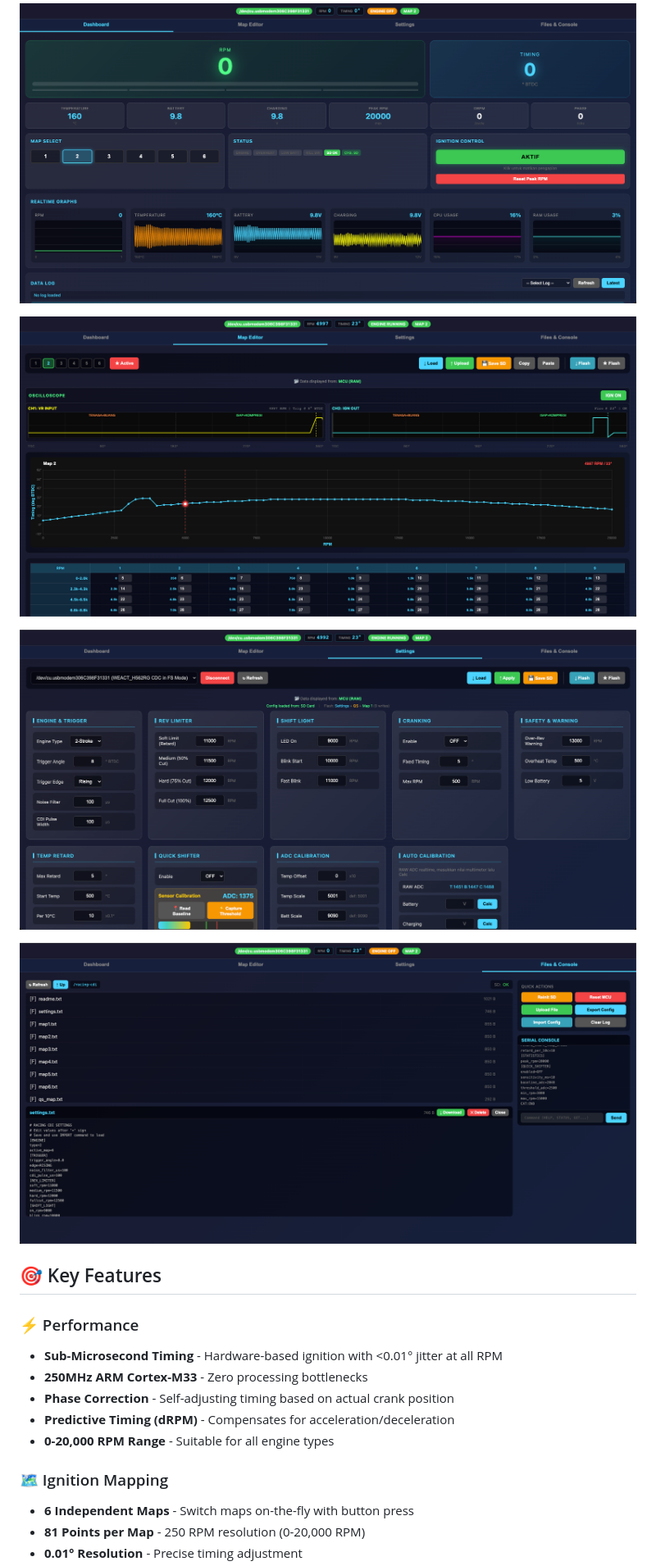
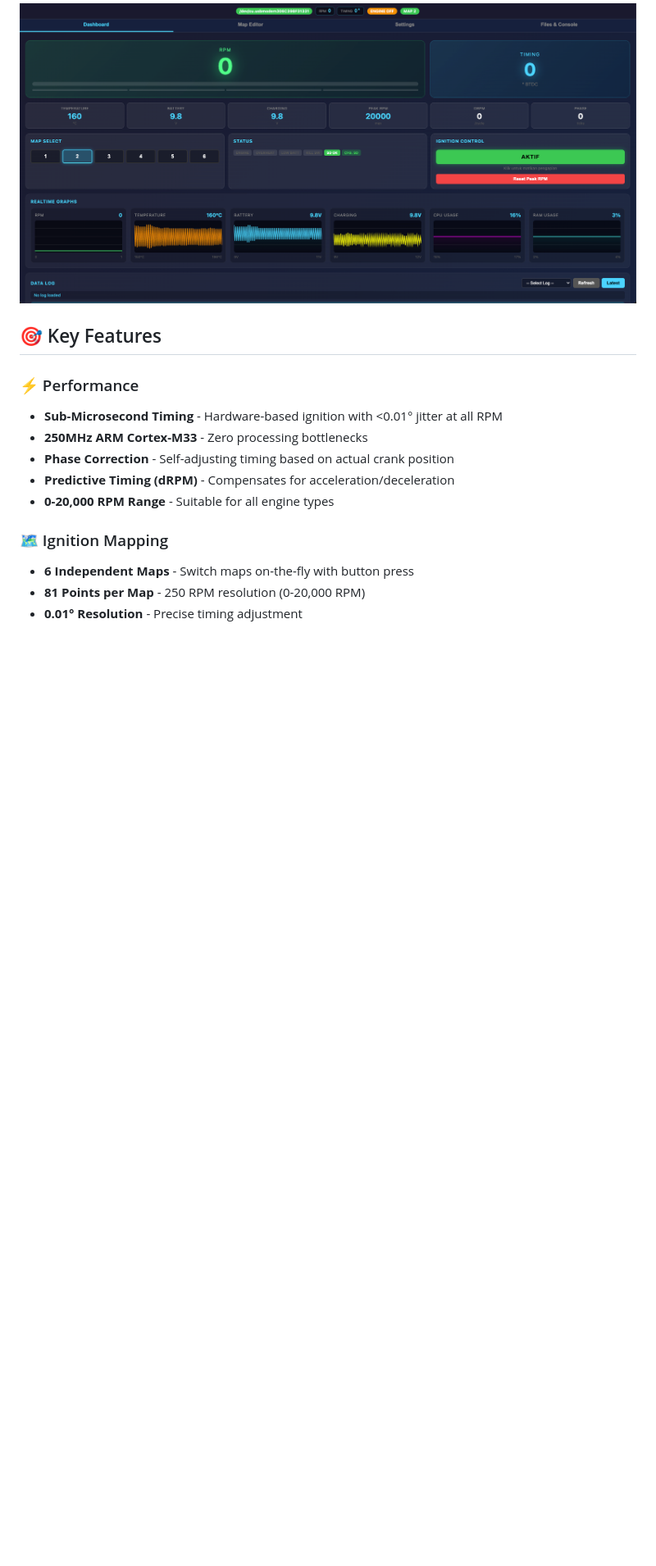
Before and after one commit to wicaksuu/racing-cdi, a Markdown page: README.md, the part around the change. Shown at 82% size. GitHub-like rendering; blank space fills up the shorter version.

```diff
--- a/README.md
+++ b/README.md
@@ -12,12 +12,6 @@
 ---
 
 ![Web UI Screenshot](ui/img/1.png)
-
-![Web UI Screenshot](ui/img/2.png)
-
-![Web UI Screenshot](ui/img/3.png)
-
-![Web UI Screenshot](ui/img/4.png)
 
 ## 🎯 Key Features
 
```
